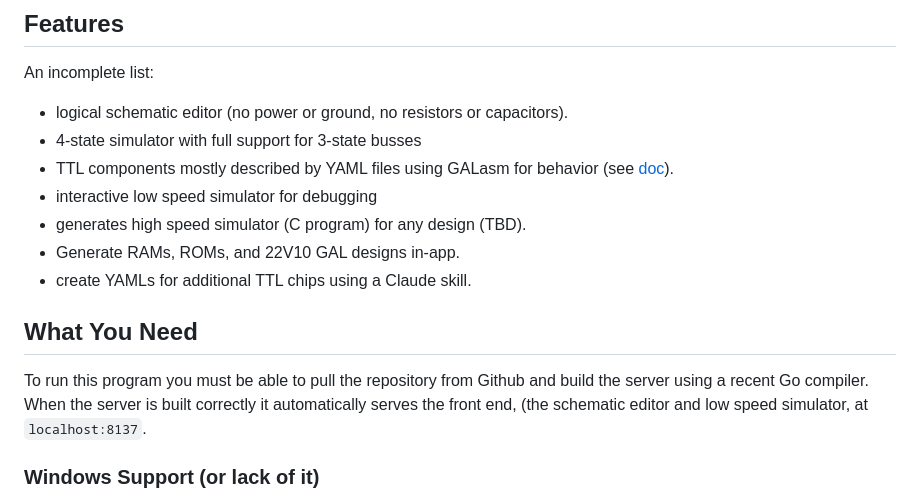
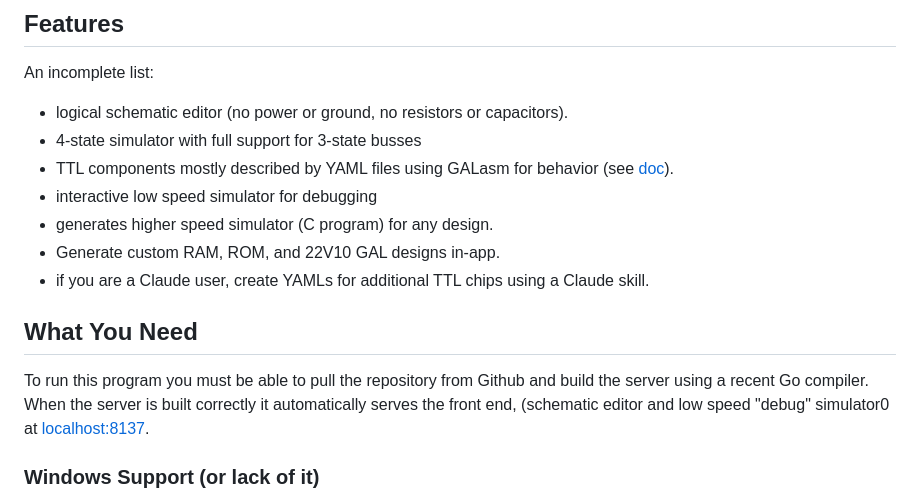
Before and after one commit to gmofishsauce/retrosim, a Markdown page: README.md, the part around the change. Rendered like a GitHub page.

```diff
--- a/README.md
+++ b/README.md
@@ -13,13 +13,13 @@ An incomplete list:
  - 4-state simulator with full support for 3-state busses
  - TTL components mostly described by YAML files using GALasm for behavior (see [doc](specs/galasmManual.txt)).
  - interactive low speed simulator for debugging
- - generates high speed simulator (C program) for any design (TBD).
- - Generate RAMs, ROMs, and 22V10 GAL designs in-app.
- - create YAMLs for additional TTL chips using a Claude skill.
+ - generates higher speed simulator (C program) for any design.
+ - Generate custom RAM, ROM, and 22V10 GAL designs in-app.
+ - if you are a Claude user, create YAMLs for additional TTL chips using a Claude skill.
 
 ## What You Need
 
-To run this program you must be able to pull the repository from Github and build the server using a recent Go compiler. When the server is built correctly it automatically serves the front end, (the schematic editor and low speed simulator, at `localhost:8137`.
+To run this program you must be able to pull the repository from Github and build the server using a recent Go compiler. When the server is built correctly it automatically serves the front end, (schematic editor and low speed "debug" simulator0 at [localhost:8137](localhost:8137).
 
 ### Windows Support (or lack of it)
 
```
